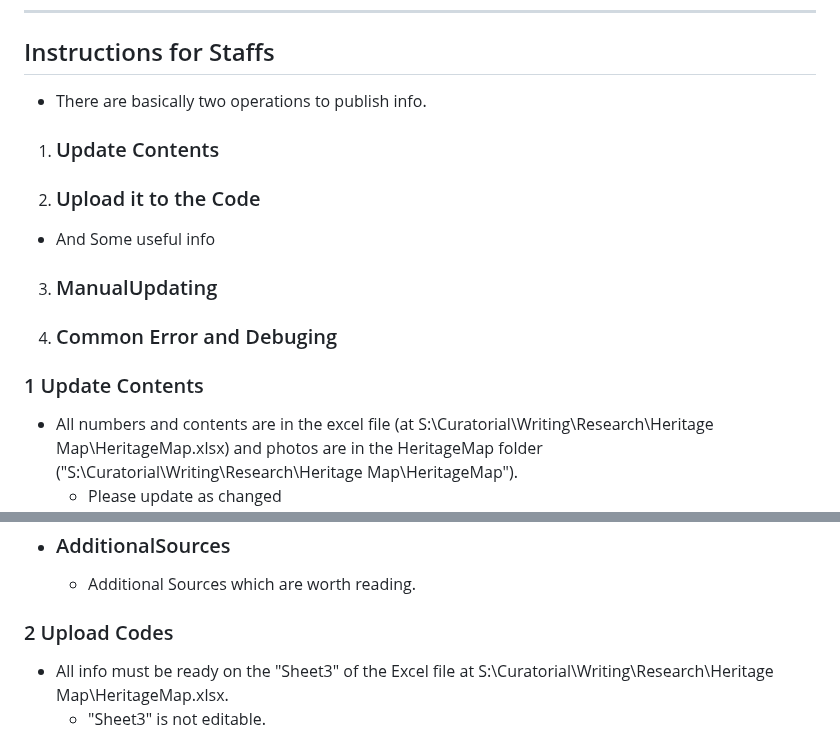
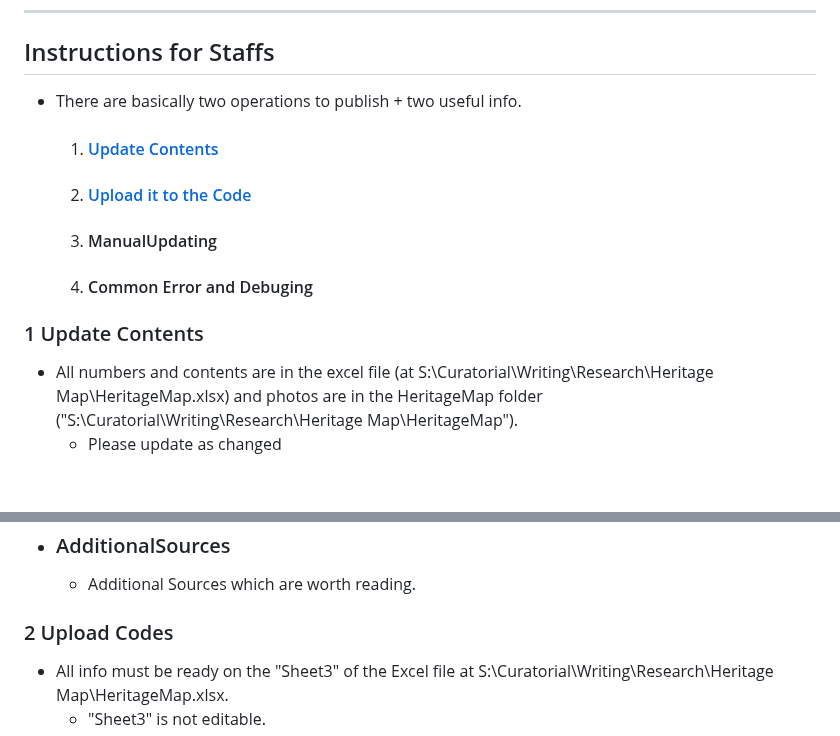
Before and after one commit to Mufurun/interactiveMap, a Markdown page: README.md, 2 parts joined by grey strips. Rendered like a GitHub page; blank space fills up the shorter version.

```diff
--- a/README.md
+++ b/README.md
@@ -12,14 +12,13 @@ ___
 ___
 
 ## Instructions for Staffs
- - There are basically two operations to publish info.
-  1. ### Update Contents
-  2. ### Upload it to the Code
- - And Some useful info
-  3. ### ManualUpdating
-  4. ### Common Error and Debuging
+ - There are basically two operations to publish + two useful info.
+    1. #### [Update Contents](#update-contents)
+    2. #### [Upload it to the Code](#upload-codes)
+    4. #### ManualUpdating
+    5. #### Common Error and Debuging
 
-### 1 Update Contents
+### 1 Update Contents<a name="update-contents"></a>
  - All numbers and contents are in the excel file (at S:\Curatorial\Writing\Research\Heritage Map\HeritageMap.xlsx) and photos are in the HeritageMap folder ("S:\Curatorial\Writing\Research\Heritage Map\HeritageMap").
     - Please update as changed
  - For the data management, we want to use a few files.
@@ -65,7 +64,7 @@ ___
   - ### AdditionalSources
     - Additional Sources which are worth reading.
 
-### 2 Upload Codes
+### 2 Upload Codes <a name="upload-codes"></a>
  - All info must be ready on the "Sheet3" of the Excel file at S:\Curatorial\Writing\Research\Heritage Map\HeritageMap.xlsx.
     - "Sheet3" is not editable.
  - Here, the step to copy and paste the data on "Sheet3" in the excel file to the data.js
```
